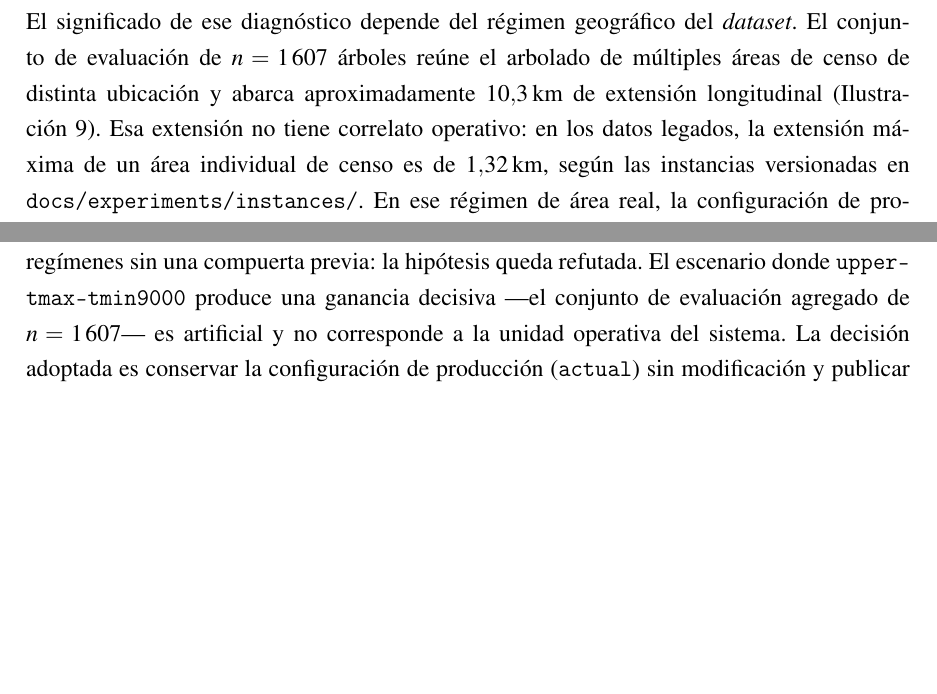
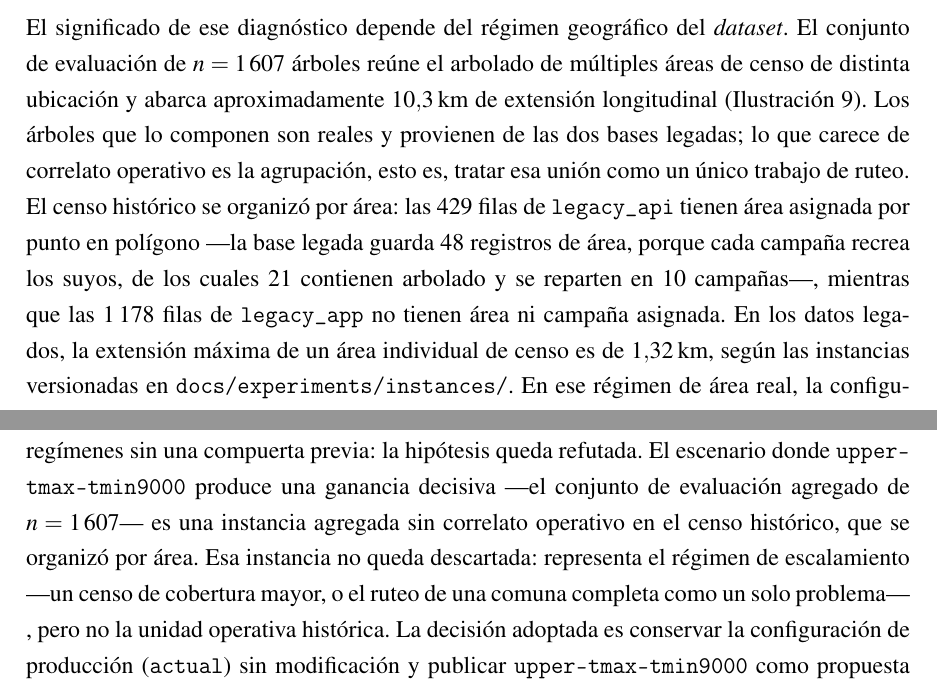
Before and after one commit to AlbertoZuiga/arbocensus, a LaTeX thesis (docs/thesis/main.tex, which reads docs/thesis/secciones/03-resultados.tex): two parts of pages 40 and 43 of 60 before the commit and two parts of pages 40 and 43 of 61 after it, joined at a grey line, cut so that both start at the same text, the shorter picture padded with empty space. Compiled offline with pdfLaTeX.

Commit message:
docs(core): precisar la caracterizacion de la instancia n=1607
Decir "artificial" a secas sugiere que los datos son inventados. Los arboles
son reales y provienen de las dos bases legadas; lo que no tiene correlato
operativo es la agrupacion. Se explicita ademas que la instancia no queda
descartada: es el regimen de escalamiento, no la unidad operativa historica.

```diff
--- a/docs/thesis/secciones/03-resultados.tex
+++ b/docs/thesis/secciones/03-resultados.tex
@@ -504,8 +504,14 @@ el \textit{solver} persigue.
 El significado de ese diagnóstico depende del régimen geográfico del \textit{dataset}.
 El conjunto de evaluación de $n = 1\,607$ árboles reúne el arbolado de múltiples
 áreas de censo de distinta ubicación y abarca aproximadamente $10{,}3$\,km de extensión
-longitudinal (Ilustración~\ref{fig:regimen-disperso-vs-real}). Esa extensión no tiene
-correlato operativo: en los datos legados, la extensión máxima de un área individual
+longitudinal (Ilustración~\ref{fig:regimen-disperso-vs-real}). Los árboles que lo
+componen son reales y provienen de las dos bases legadas; lo que carece de correlato
+operativo es la agrupación, esto es, tratar esa unión como un único trabajo de ruteo.
+El censo histórico se organizó por área: las 429 filas de \texttt{legacy\_api}
+tienen área asignada por punto en polígono ---la base legada guarda 48 registros de
+área, porque cada campaña recrea los suyos, de los cuales 21 contienen arbolado y se
+reparten en 10 campañas---, mientras que las 1\,178 filas de \texttt{legacy\_app} no
+tienen área ni campaña asignada. En los datos legados, la extensión máxima de un área individual
 de censo es de $1{,}32$\,km, según las instancias versionadas en
 \texttt{docs/experiments/instances/}. En ese régimen de área real, la configuración de
 producción genera rutas sin cruces apreciables; los cruces emergen únicamente al
@@ -608,7 +614,10 @@ en siete, siete y cuatro instancias, respectivamente.
 La conclusión del barrido es que no existe una configuración única ganadora para todos los
 regímenes sin una compuerta previa: la hipótesis queda refutada. El escenario donde
 \texttt{upper-tmax-tmin9000} produce una ganancia decisiva ---el conjunto de evaluación
-agregado de $n=1\,607$--- es artificial y no corresponde a la unidad operativa del sistema.
+agregado de $n=1\,607$--- es una instancia agregada sin correlato operativo en el censo
+histórico, que se organizó por área. Esa instancia no queda descartada: representa el
+régimen de escalamiento ---un censo de cobertura mayor, o el ruteo de una comuna
+completa como un solo problema---, pero no la unidad operativa histórica.
 La decisión adoptada es conservar la configuración de producción (\texttt{actual}) sin
 modificación y publicar \texttt{upper-tmax-tmin9000} como propuesta verificada para un
 \textit{guard} por saturación a priori ($\overline{\text{sat}} \gtrsim 0{,}9$, cuantificado
```
Also changed, not shown: docs/thesis/secciones/03-resultados.tex (6 more changed lines).
